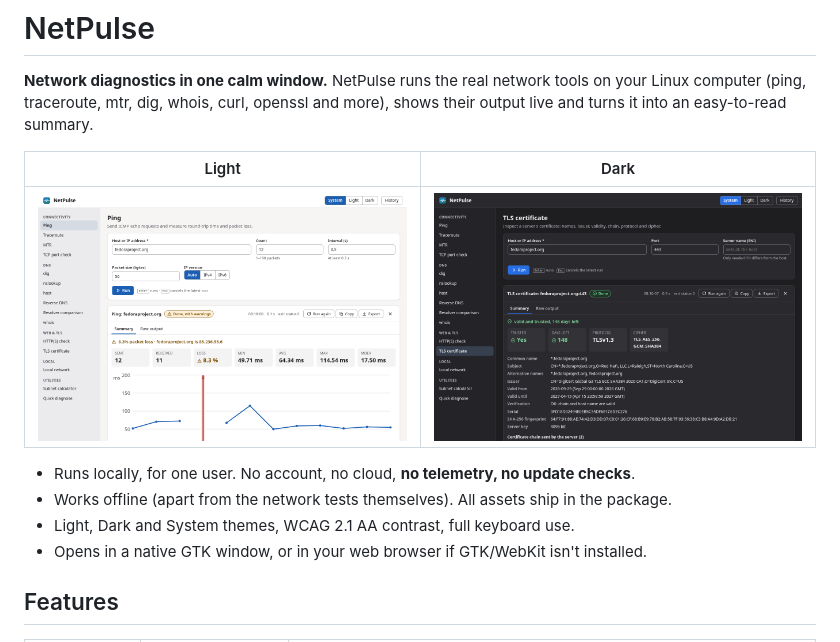
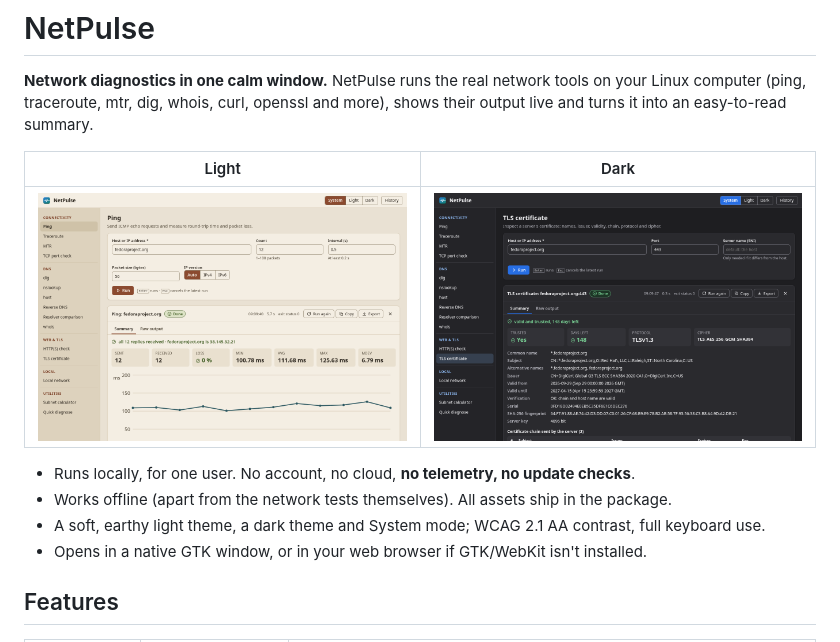
Before and after one commit to agent-denis/netpulse, a Markdown page: README.md, the part around the change. Rendered like a GitHub page; pictures changed too: docs/screenshots/dark.png, docs/screenshots/light.png.

```diff
--- a/README.md
+++ b/README.md
@@ -10,7 +10,7 @@ output live and turns it into an easy-to-read summary.
 
 - Runs locally, for one user. No account, no cloud, **no telemetry, no update checks**.
 - Works offline (apart from the network tests themselves). All assets ship in the package.
-- Light, Dark and System themes, WCAG 2.1 AA contrast, full keyboard use.
+- A soft, earthy light theme, a dark theme and System mode; WCAG 2.1 AA contrast, full keyboard use.
 - Opens in a native GTK window, or in your web browser if GTK/WebKit isn't installed.
 
 ## Features
```
Also changed, not shown: CHANGELOG.md (+1 -1 lines), 1 other file.
